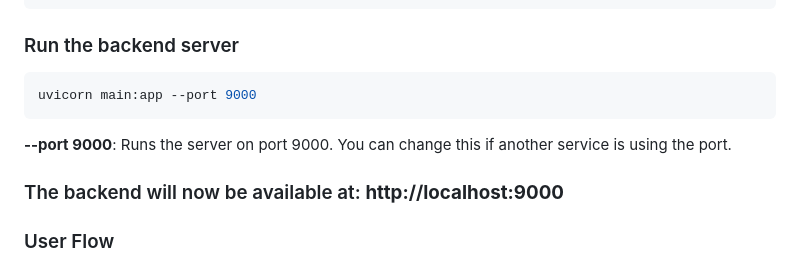
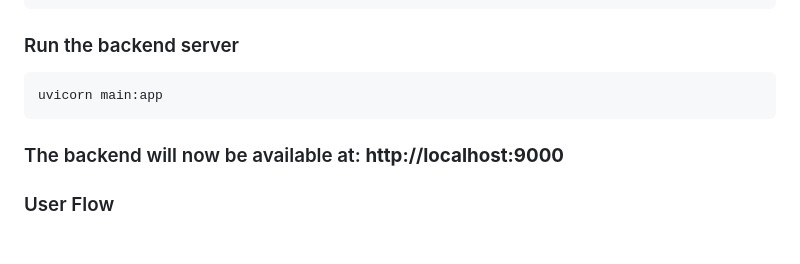
Before and after one commit to MenaKhawaga/MaliciousCodeDetection, a Markdown page: README.md, the part around the change. Rendered like a GitHub page; blank space fills up the shorter version.

Commit message:
Update README.md
Removed port specification from backend server command.

````diff
--- a/README.md
+++ b/README.md
@@ -139,9 +139,8 @@ This ensures a clean and unified dataset ready for tokenization and model traini
 ```
 ### Run the backend server
 ```bash
-uvicorn main:app --port 9000
+uvicorn main:app
 ```
-**--port 9000**: Runs the server on port 9000. You can change this if another service is using the port.
 
 ### The backend will now be available at: **http://localhost:9000**
 
````
